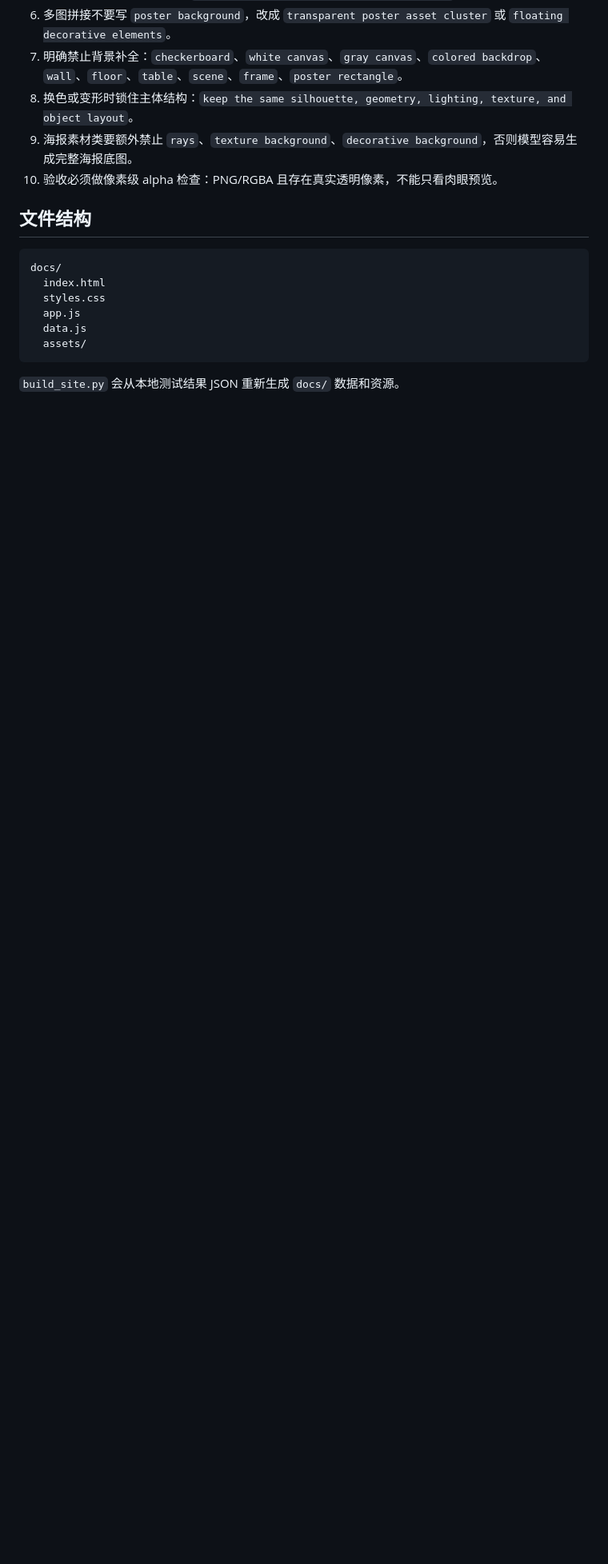
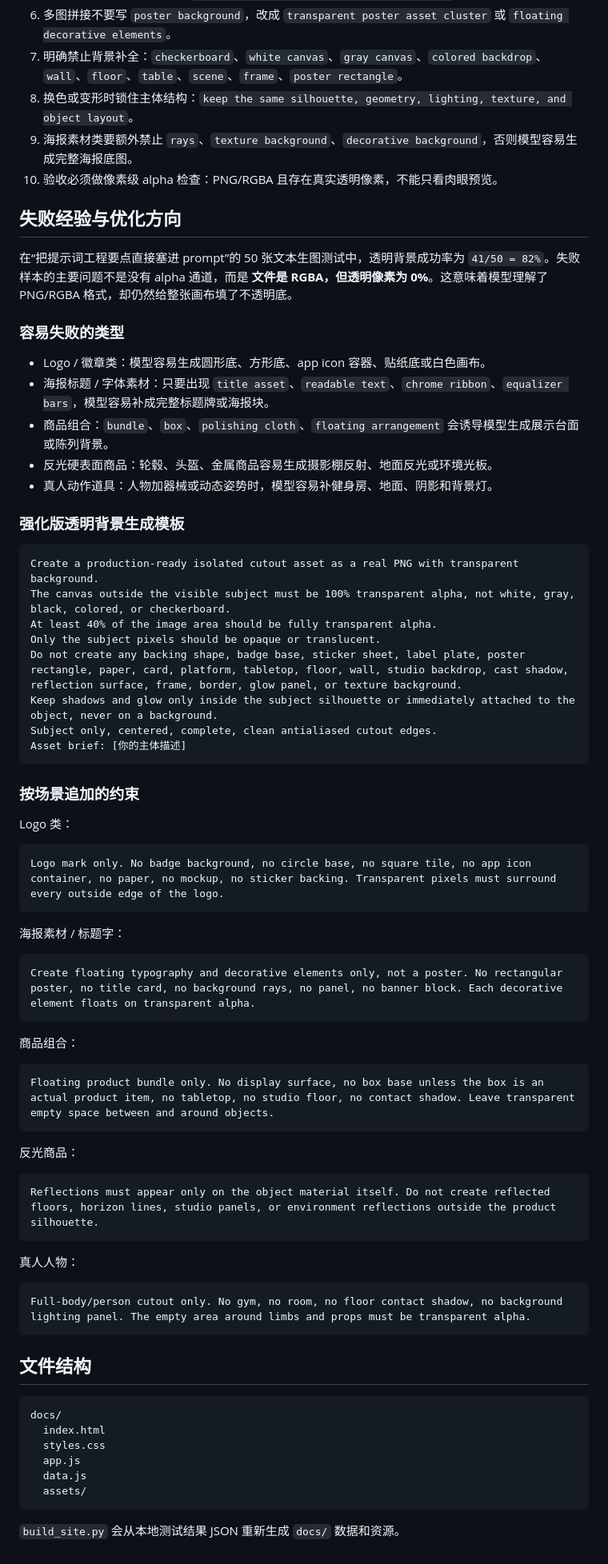
Before and after one commit to WhiteMasky/wan27-transparent-background-use-cases, a Markdown page: README.md, the part around the change. Shown at 80% size. GitHub-like rendering; blank space fills up the shorter version.

Commit message:
Document transparent prompt failure patterns

````diff
--- a/README.md
+++ b/README.md
@@ -51,6 +51,63 @@ No checkerboard, no white canvas, no gray canvas, no colored backdrop, no wall,
 9. 海报素材类要额外禁止 `rays`、`texture background`、`decorative background`，否则模型容易生成完整海报底图。
 10. 验收必须做像素级 alpha 检查：PNG/RGBA 且存在真实透明像素，不能只看肉眼预览。
 
+## 失败经验与优化方向
+
+在“把提示词工程要点直接塞进 prompt”的 50 张文本生图测试中，透明背景成功率为 `41/50 = 82%`。失败样本的主要问题不是没有 alpha 通道，而是 **文件是 RGBA，但透明像素为 0%**。这意味着模型理解了 PNG/RGBA 格式，却仍然给整张画布填了不透明底。
+
+### 容易失败的类型
+
+- Logo / 徽章类：模型容易生成圆形底、方形底、app icon 容器、贴纸底或白色画布。
+- 海报标题 / 字体素材：只要出现 `title asset`、`readable text`、`chrome ribbon`、`equalizer bars`，模型容易补成完整标题牌或海报块。
+- 商品组合：`bundle`、`box`、`polishing cloth`、`floating arrangement` 会诱导模型生成展示台面或陈列背景。
+- 反光硬表面商品：轮毂、头盔、金属商品容易生成摄影棚反射、地面反光或环境光板。
+- 真人动作道具：人物加器械或动态姿势时，模型容易补健身房、地面、阴影和背景灯。
+
+### 强化版透明背景生成模板
+
+```text
+Create a production-ready isolated cutout asset as a real PNG with transparent background.
+The canvas outside the visible subject must be 100% transparent alpha, not white, gray, black, colored, or checkerboard.
+At least 40% of the image area should be fully transparent alpha.
+Only the subject pixels should be opaque or translucent.
+Do not create any backing shape, badge base, sticker sheet, label plate, poster rectangle, paper, card, platform, tabletop, floor, wall, studio backdrop, cast shadow, reflection surface, frame, border, glow panel, or texture background.
+Keep shadows and glow only inside the subject silhouette or immediately attached to the object, never on a background.
+Subject only, centered, complete, clean antialiased cutout edges.
+Asset brief: [你的主体描述]
+```
+
+### 按场景追加的约束
+
+Logo 类：
+
+```text
+Logo mark only. No badge background, no circle base, no square tile, no app icon container, no paper, no mockup, no sticker backing. Transparent pixels must surround every outside edge of the logo.
+```
+
+海报素材 / 标题字：
+
+```text
+Create floating typography and decorative elements only, not a poster. No rectangular poster, no title card, no background rays, no panel, no banner block. Each decorative element floats on transparent alpha.
+```
+
+商品组合：
+
+```text
+Floating product bundle only. No display surface, no box base unless the box is an actual product item, no tabletop, no studio floor, no contact shadow. Leave transparent empty space between and around objects.
+```
+
+反光商品：
+
+```text
+Reflections must appear only on the object material itself. Do not create reflected floors, horizon lines, studio panels, or environment reflections outside the product silhouette.
+```
+
+真人人物：
+
+```text
+Full-body/person cutout only. No gym, no room, no floor contact shadow, no background lighting panel. The empty area around limbs and props must be transparent alpha.
+```
+
 ## 文件结构
 
 ```text
````
